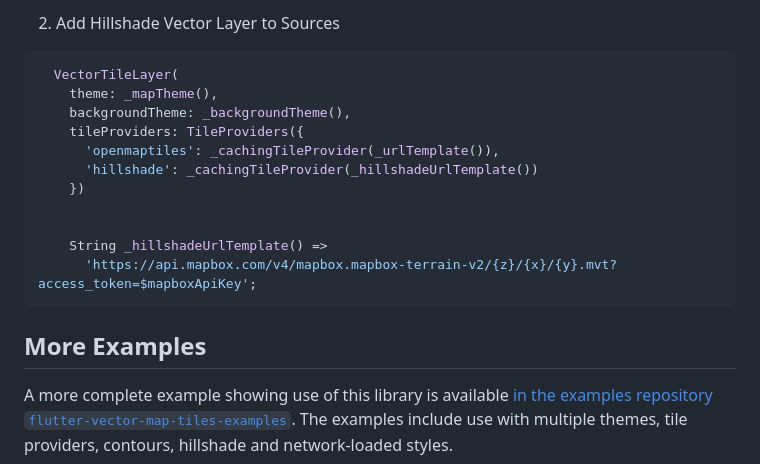
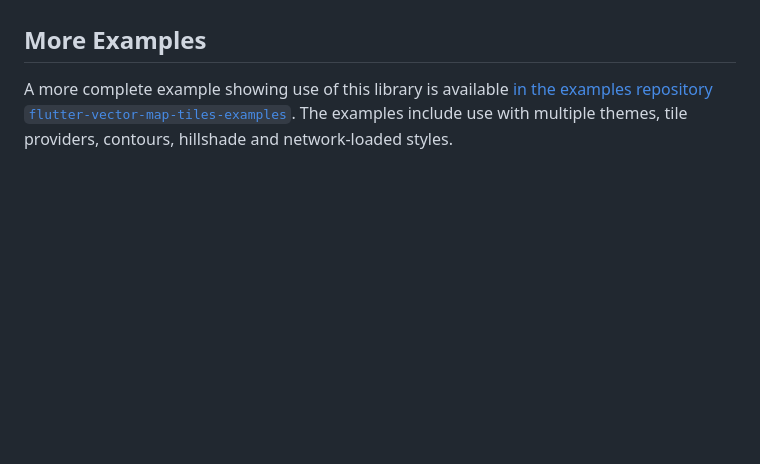
Before and after one commit to greensopinion/flutter-vector-map-tiles, a Markdown page: README.md, the part around one of its changes. Drawn GitHub-style; blank space fills up the shorter version.

Commit message:
remove Hillshade from readme

````diff
--- a/README.md
+++ b/README.md
@@ -172,19 +77,3 @@ A vector tile hillshade layer can be added to your maps by following these steps
-2. Add Hillshade Vector Layer to Sources
-
-```dart
-  VectorTileLayer(
-    theme: _mapTheme(),
-    backgroundTheme: _backgroundTheme(),
-    tileProviders: TileProviders({
-      'openmaptiles': _cachingTileProvider(_urlTemplate()),
-      'hillshade': _cachingTileProvider(_hillshadeUrlTemplate())
-    })
-
-
-    String _hillshadeUrlTemplate() =>
-      'https://api.mapbox.com/v4/mapbox.mapbox-terrain-v2/{z}/{x}/{y}.mvt?access_token=$mapboxApiKey';
-```
-
 ## More Examples
 
 A more complete example showing use of this library is available [in the examples repository `flutter-vector-map-tiles-examples`](https://github.com/greensopinion/flutter-vector-map-tiles-examples). The examples include use with multiple themes, tile providers, contours, hillshade and network-loaded styles.
````
Also changed, not shown: other parts of README.md (+0 -95 lines).
